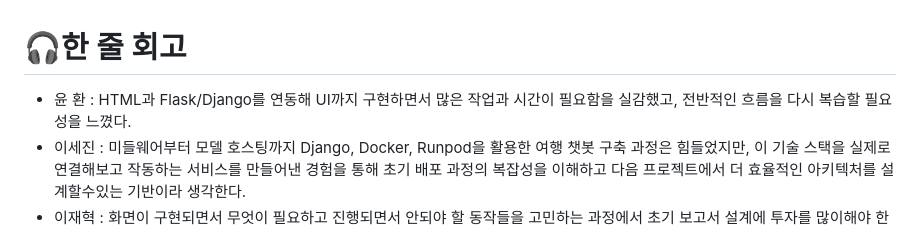
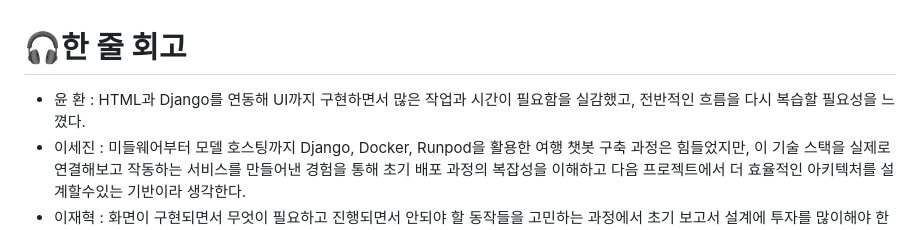
Before and after one commit to SKNETWORKS-FAMILY-AICAMP/SKN09-4th-2Team, a Markdown page: README.md, the part around the change. Rendered like a GitHub page.

```diff
--- a/README.md
+++ b/README.md
@@ -138,7 +138,7 @@
 
 
 # 🎧한 줄 회고
-- 윤 환  : HTML과 Flask/Django를 연동해 UI까지 구현하면서 많은 작업과 시간이 필요함을 실감했고, 전반적인 흐름을 다시 복습할 필요성을 느꼈다.
+- 윤 환  : HTML과 Django를 연동해 UI까지 구현하면서 많은 작업과 시간이 필요함을 실감했고, 전반적인 흐름을 다시 복습할 필요성을 느꼈다.
 - 이세진 : 미들웨어부터 모델 호스팅까지 Django, Docker, Runpod을 활용한 여행 챗봇 구축 과정은 힘들었지만, 이 기술 스택을 실제로 연결해보고 작동하는 서비스를 만들어낸 경험을 통해 초기 배포 과정의 복잡성을 이해하고 다음 프로젝트에서 더 효율적인 아키텍처를 설계할수있는 기반이라 생각한다.
 - 이재혁 : 화면이 구현되면서 무엇이 필요하고 진행되면서 안되야 할 동작들을 고민하는 과정에서 초기 보고서 설계에 투자를 많이해야 한다 느꼈다.
 - 허정윤 : 개발 환경에선 파일 경로가 잘 작동했지만, 배포 환경에선 경로 문제가 발생하면서 경로 처리 시 BASE_DIR 기반 절대경로 사용의 필요성을 느꼈다.
```
